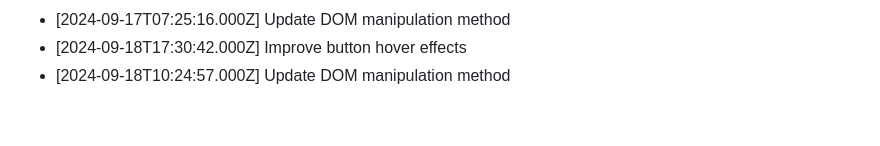
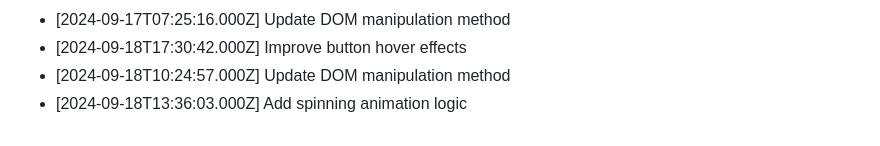
Before and after one commit to harshitj183/TruthandDareGAMEWEB, a Markdown page: PROGRESS.md, the part around the change. Rendered like a GitHub page.

Commit message:
Add spinning animation logic

```diff
--- a/PROGRESS.md
+++ b/PROGRESS.md
@@ -157,3 +157,4 @@
 - [2024-09-17T07:25:16.000Z] Update DOM manipulation method
 - [2024-09-18T17:30:42.000Z] Improve button hover effects
 - [2024-09-18T10:24:57.000Z] Update DOM manipulation method
+- [2024-09-18T13:36:03.000Z] Add spinning animation logic
```
